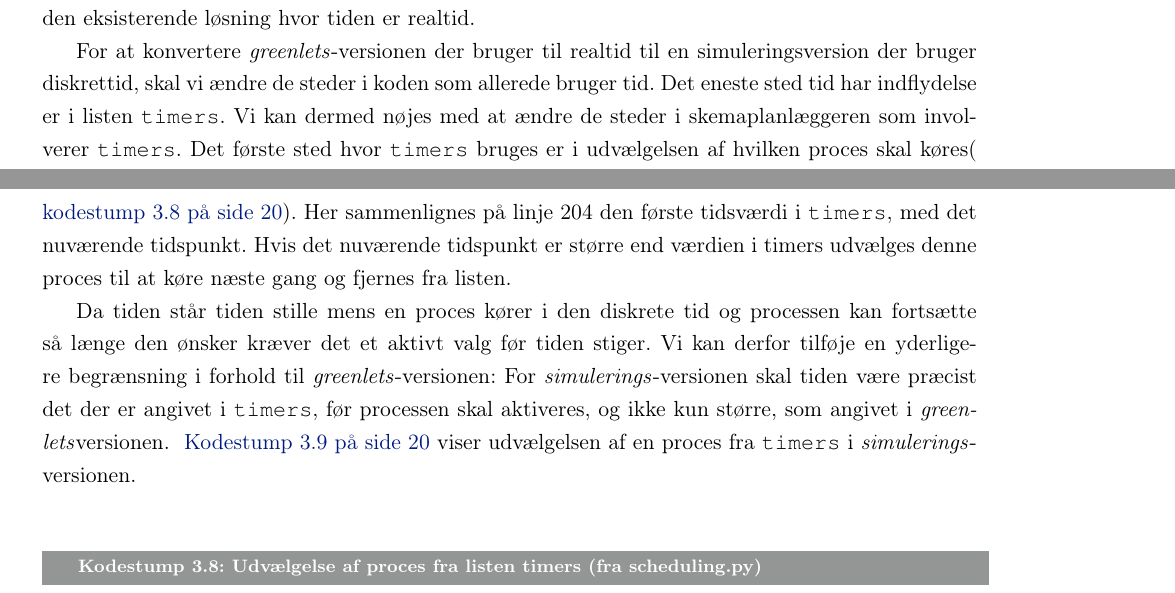
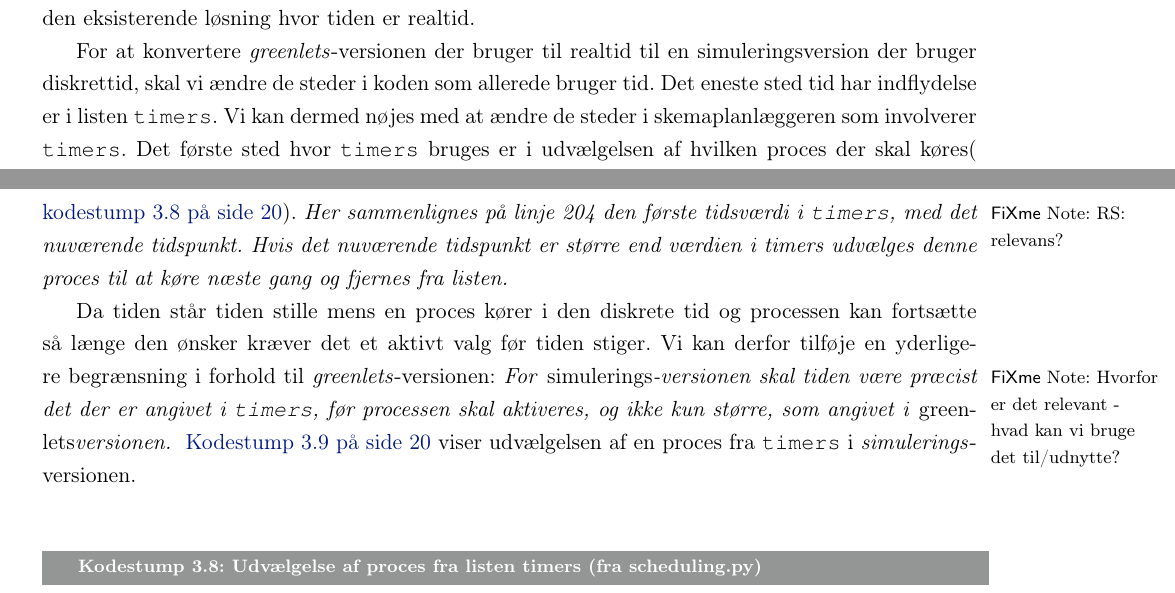
Before and after one commit to shamran/TimedPyCSP, a LaTeX book (report/skelet.tex, which reads report/des/des-implementation.tex): two parts of pages 21 and 22 of 33, joined at a grey line, cut so that both start at the same text. Compiled offline with pdfLaTeX.

Commit message:
mindre ændringer

```diff
--- a/report/des/des-implementation.tex
+++ b/report/des/des-implementation.tex
@@ -91,9 +91,9 @@ at videreudvikle denne struktur til at håndtere tid generelt for alle
 processer, men ændre tiden så den fungerer med diskret tid, modsat den eksisterende
 løsning hvor tiden er realtid.
 
-For at konvertere \emph{greenlets}-versionen der bruger  til realtid til en simuleringsversion der bruger diskrettid, skal vi ændre de steder i koden som allerede bruger tid. Det eneste sted tid har indflydelse er i listen \code{timers}. Vi kan dermed nøjes med at ændre de steder i \sched en som involverer \code{timers}. Det første sted hvor \code{timers} bruges er i udvælgelsen af hvilken proces skal køres(\cref{fig:green:timer}). Her sammenlignes på linje 204 den første tidsværdi i \code{timers}, med det nuværende tidspunkt. Hvis det nuværende tidspunkt er større end værdien i timers udvælges denne proces til at køre næste gang og fjernes fra listen.
+For at konvertere \emph{greenlets}-versionen der bruger  til realtid til en simuleringsversion der bruger diskrettid, skal vi ændre de steder i koden som allerede bruger tid. Det eneste sted tid har indflydelse er i listen \code{timers}. Vi kan dermed nøjes med at ændre de steder i \sched en som involverer \code{timers}. Det første sted hvor \code{timers} bruges er i udvælgelsen af hvilken proces der skal køres(\cref{fig:green:timer}). \fxnote*{RS: relevans?}{Her sammenlignes på linje 204 den første tidsværdi i \code{timers}, med det nuværende tidspunkt. Hvis det nuværende tidspunkt er større end værdien i timers udvælges denne proces til at køre næste gang og fjernes fra listen.}
 
-Da tiden står tiden stille mens en proces kører i den diskrete tid og processen kan fortsætte så længe den ønsker kræver det et aktivt valg før tiden stiger. Vi kan derfor tilføje en yderligere begrænsning i forhold til \emph{greenlets}-versionen: For \emph{simulerings}-versionen skal tiden være præcist det der er angivet i \code{timers}, før processen skal aktiveres, og ikke kun større, som angivet i \emph{greenlets}versionen. \CRef{fig:sim:timer} viser udvælgelsen af en proces fra \code{timers} i \emph{simulerings}-versionen.
+Da tiden står tiden stille mens en proces kører i den diskrete tid og processen kan fortsætte så længe den ønsker kræver det et aktivt valg før tiden stiger. Vi kan derfor tilføje en yderligere begrænsning i forhold til \emph{greenlets}-versionen: \fxnote*{Hvorfor er det relevant - hvad kan vi bruge det til/udnytte?}{For \emph{simulerings}-versionen skal tiden være præcist det der er angivet i \code{timers}, før processen skal aktiveres, og ikke kun større, som angivet i \emph{greenlets}versionen.} \CRef{fig:sim:timer} viser udvælgelsen af en proces fra \code{timers} i \emph{simulerings}-versionen.
 
 \begin{figure}[hbtp]
 \begin{minipage}[c]{\linewidth}
```
